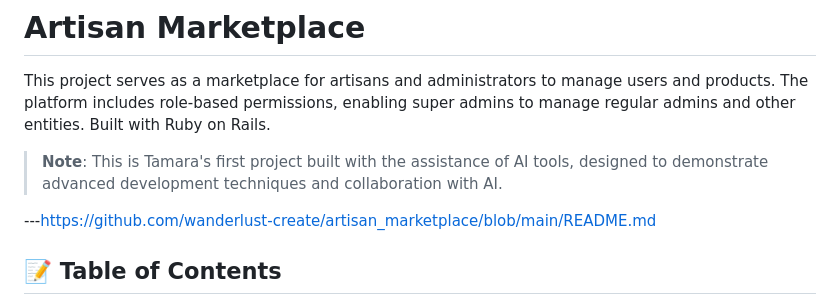
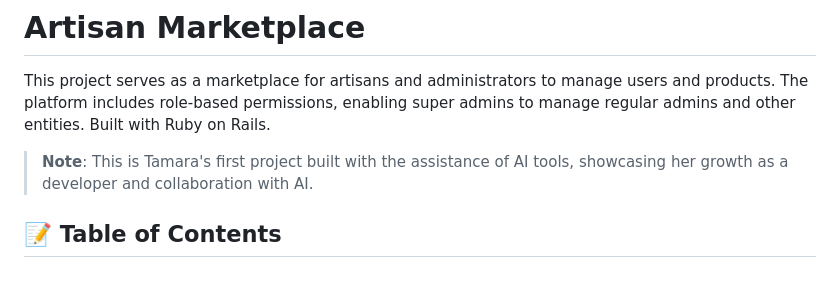
Before and after one commit to wanderlust-create/artisan_marketplace, a Markdown page: README.md, the part around one of its changes. GitHub-like rendering; blank space fills up the shorter version.

```diff
--- a/README.md
+++ b/README.md
@@ -2,9 +2,7 @@
 
 This project serves as a marketplace for artisans and administrators to manage users and products. The platform includes role-based permissions, enabling super admins to manage regular admins and other entities. Built with Ruby on Rails.
 
-> **Note**: This is Tamara's first project built with the assistance of AI tools, designed to demonstrate advanced development techniques and collaboration with AI.
-
----https://github.com/wanderlust-create/artisan_marketplace/blob/main/README.md
+> **Note**: This is Tamara's first project built with the assistance of AI tools, showcasing her growth as a developer and collaboration with AI.
 
 ## 📝 Table of Contents
 
```
Also changed, not shown: other parts of README.md (+1 -1 lines).
